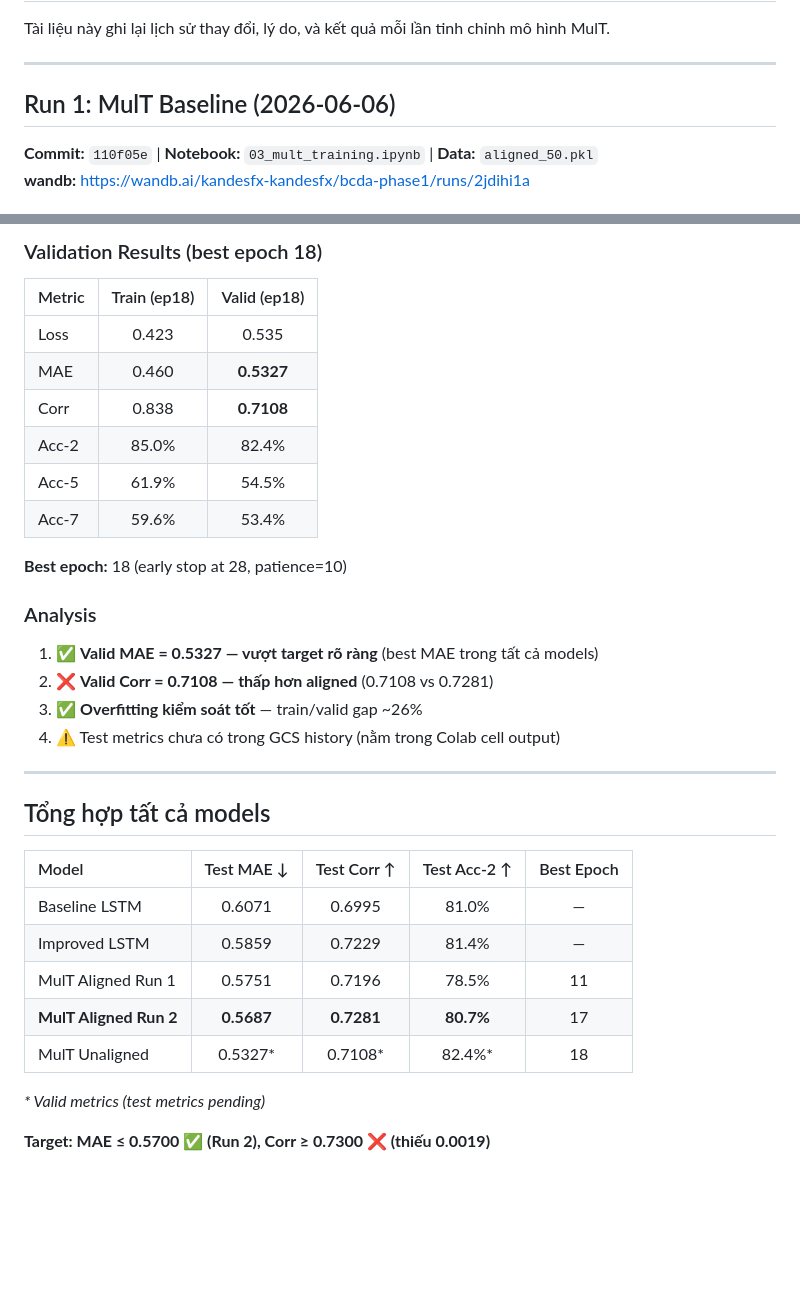
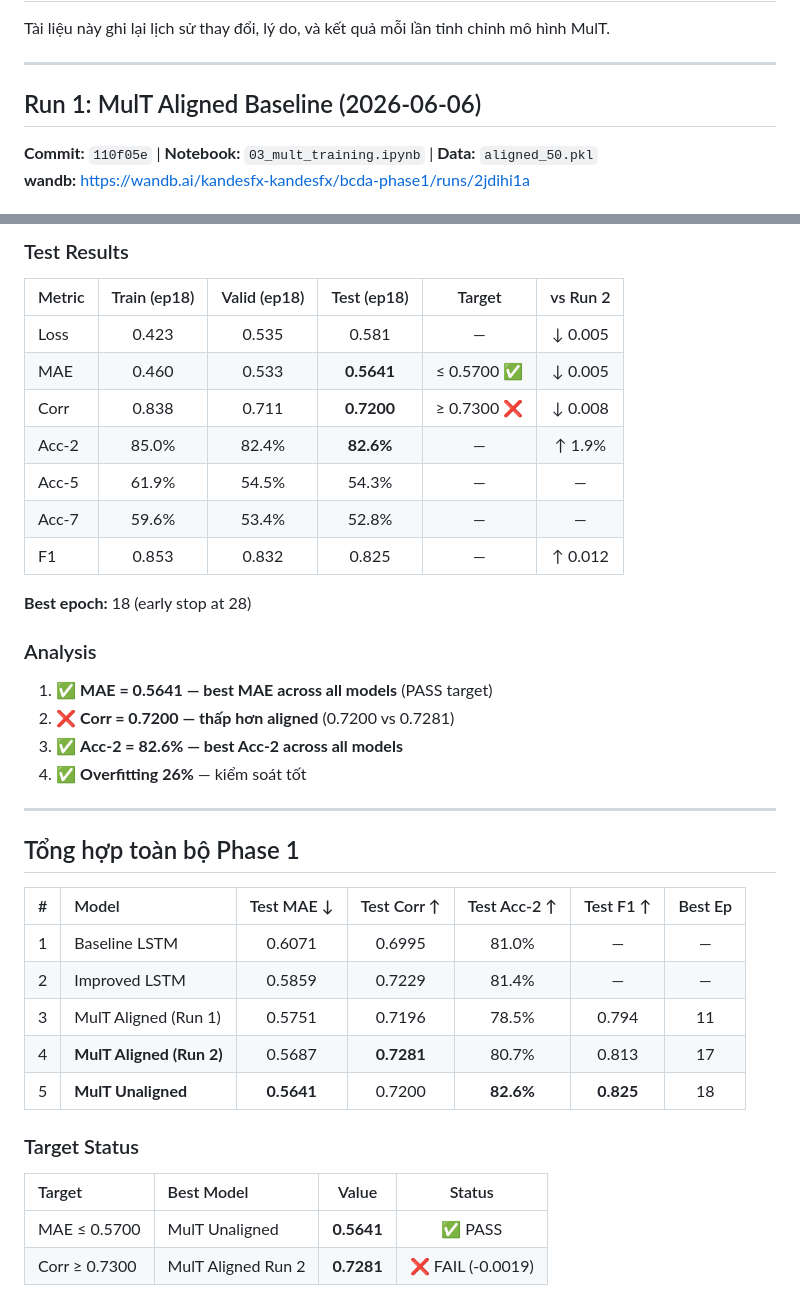
Before and after one commit to Kandesfx/Training-Multimodal-Emotion-Analysis, a Markdown page: docs/TRAINING_CHANGELOG.md, 2 parts joined by grey strips. Drawn GitHub-style; blank space fills up the shorter version.

```diff
--- a/docs/TRAINING_CHANGELOG.md
+++ b/docs/TRAINING_CHANGELOG.md
@@ -4,7 +4,7 @@ Tài liệu này ghi lại lịch sử thay đổi, lý do, và kết quả mỗ
 
 ---
 
-## Run 1: MulT Baseline (2026-06-06)
+## Run 1: MulT Aligned Baseline (2026-06-06)
 
 **Commit:** `110f05e` | **Notebook:** `03_mult_training.ipynb` | **Data:** `aligned_50.pkl`
 **wandb:** https://wandb.ai/kandesfx-kandesfx/bcda-phase1/runs/2jdihi1a
@@ -101,34 +99,37 @@ Same as Run 2 (mse_l1, cosine_warmup, dropout 0.2/0.5, weight_decay 5e-3)
 
-### Validation Results (best epoch 18)
-| Metric | Train (ep18) | Valid (ep18) |
-|:---|:---:|:---:|
-| Loss | 0.423 | 0.535 |
-| MAE | 0.460 | **0.5327** |
-| Corr | 0.838 | **0.7108** |
-| Acc-2 | 85.0% | 82.4% |
-| Acc-5 | 61.9% | 54.5% |
-| Acc-7 | 59.6% | 53.4% |
+### Test Results
+| Metric | Train (ep18) | Valid (ep18) | Test (ep18) | Target | vs Run 2 |
+|:---|:---:|:---:|:---:|:---:|:---:|
+| Loss | 0.423 | 0.535 | 0.581 | — | ↓ 0.005 |
+| MAE | 0.460 | 0.533 | **0.5641** | ≤ 0.5700 ✅ | ↓ 0.005 |
+| Corr | 0.838 | 0.711 | **0.7200** | ≥ 0.7300 ❌ | ↓ 0.008 |
+| Acc-2 | 85.0% | 82.4% | **82.6%** | — | ↑ 1.9% |
+| Acc-5 | 61.9% | 54.5% | 54.3% | — | — |
+| Acc-7 | 59.6% | 53.4% | 52.8% | — | — |
+| F1 | 0.853 | 0.832 | 0.825 | — | ↑ 0.012 |
 
-**Best epoch:** 18 (early stop at 28, patience=10)
+**Best epoch:** 18 (early stop at 28)
 
 ### Analysis
-1. ✅ **Valid MAE = 0.5327 — vượt target rõ ràng** (best MAE trong tất cả models)
-2. ❌ **Valid Corr = 0.7108 — thấp hơn aligned** (0.7108 vs 0.7281)
-3. ✅ **Overfitting kiểm soát tốt** — train/valid gap ~26%
-4. ⚠️ Test metrics chưa có trong GCS history (nằm trong Colab cell output)
+1. ✅ **MAE = 0.5641 — best MAE across all models** (PASS target)
+2. ❌ **Corr = 0.7200 — thấp hơn aligned** (0.7200 vs 0.7281)
+3. ✅ **Acc-2 = 82.6% — best Acc-2 across all models**
+4. ✅ **Overfitting 26%** — kiểm soát tốt
 
 ---
 
-## Tổng hợp tất cả models
+## Tổng hợp toàn bộ Phase 1
 
-| Model | Test MAE ↓ | Test Corr ↑ | Test Acc-2 ↑ | Best Epoch |
-|:---|:---:|:---:|:---:|:---:|
-| Baseline LSTM | 0.6071 | 0.6995 | 81.0% | — |
-| Improved LSTM | 0.5859 | 0.7229 | 81.4% | — |
-| MulT Aligned Run 1 | 0.5751 | 0.7196 | 78.5% | 11 |
-| **MulT Aligned Run 2** | **0.5687** | **0.7281** | **80.7%** | 17 |
-| MulT Unaligned | 0.5327* | 0.7108* | 82.4%* | 18 |
+| # | Model | Test MAE ↓ | Test Corr ↑ | Test Acc-2 ↑ | Test F1 ↑ | Best Ep |
+|:---|:---|:---:|:---:|:---:|:---:|:---:|
+| 1 | Baseline LSTM | 0.6071 | 0.6995 | 81.0% | — | — |
+| 2 | Improved LSTM | 0.5859 | 0.7229 | 81.4% | — | — |
+| 3 | MulT Aligned (Run 1) | 0.5751 | 0.7196 | 78.5% | 0.794 | 11 |
+| 4 | **MulT Aligned (Run 2)** | 0.5687 | **0.7281** | 80.7% | 0.813 | 17 |
+| 5 | **MulT Unaligned** | **0.5641** | 0.7200 | **82.6%** | **0.825** | 18 |
 
-*\* Valid metrics (test metrics pending)*
-
-**Target: MAE ≤ 0.5700 ✅ (Run 2), Corr ≥ 0.7300 ❌ (thiếu 0.0019)**
+### Target Status
+| Target | Best Model | Value | Status |
+|:---|:---|:---:|:---:|
+| MAE ≤ 0.5700 | MulT Unaligned | **0.5641** | ✅ PASS |
+| Corr ≥ 0.7300 | MulT Aligned Run 2 | **0.7281** | ❌ FAIL (-0.0019) |
```
Also changed, not shown: other parts of docs/TRAINING_CHANGELOG.md (+24 -26 lines).
